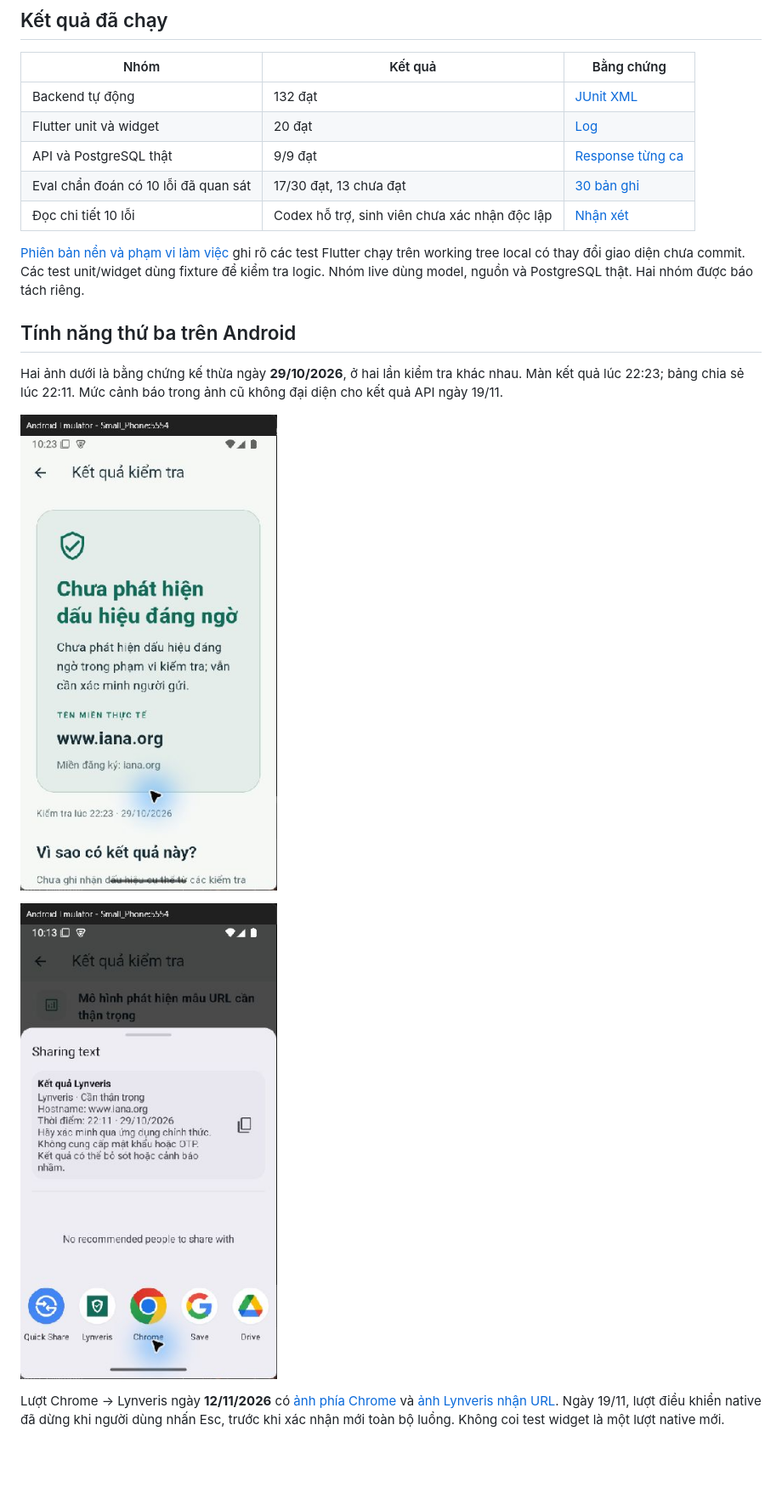
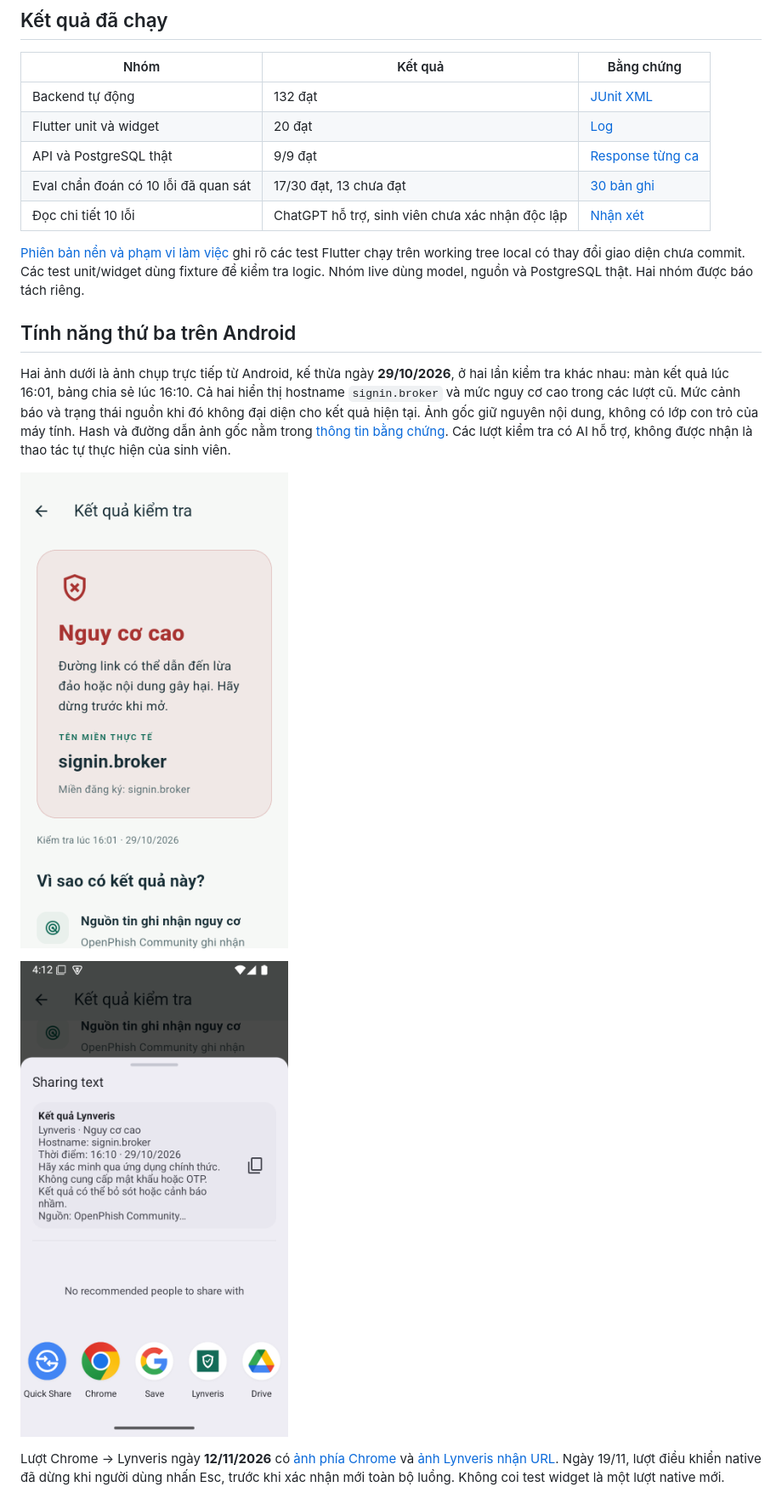
Before and after one commit to leminhdinhtien-creator/Lynveris, a Markdown page: docs/w06-demo.md, the part around the change. Shown at 85% size. GitHub-like rendering; pictures changed too: docs/evidence/w06/lynveris-native-result.png (added), docs/evidence/w06/lynveris-native-share.png (added); blank space fills up the shorter version.

Commit message:
[AI] Use original Android captures in W06 evidence

```diff
--- a/docs/w06-demo.md
+++ b/docs/w06-demo.md
@@ -13,7 +13,7 @@ Flutter nhận link và chia sẻ kết quả cùng thống kê tối thiểu kh
 | Flutter unit và widget | 20 đạt | [Log](evidence/w06/flutter-tests.txt) |
 | API và PostgreSQL thật | 9/9 đạt | [Response từng ca](evidence/w06/live-checks.json) |
 | Eval chẩn đoán có 10 lỗi đã quan sát | 17/30 đạt, 13 chưa đạt | [30 bản ghi](evidence/w06/eval-summary.json) |
-| Đọc chi tiết 10 lỗi | Codex hỗ trợ, sinh viên chưa xác nhận độc lập | [Nhận xét](evidence/w06/review-10.json) |
+| Đọc chi tiết 10 lỗi | ChatGPT hỗ trợ, sinh viên chưa xác nhận độc lập | [Nhận xét](evidence/w06/review-10.json) |
 
 [Phiên bản nền và phạm vi làm việc](evidence/w06/verification.json) ghi rõ các
 test Flutter chạy trên working tree local có thay đổi giao diện chưa commit.
@@ -22,13 +22,17 @@ nguồn và PostgreSQL thật. Hai nhóm được báo tách riêng.
 
 ## Tính năng thứ ba trên Android
 
-Hai ảnh dưới là bằng chứng kế thừa ngày **29/10/2026**, ở hai lần kiểm tra
-khác nhau. Màn kết quả lúc 22:23; bảng chia sẻ lúc 22:11. Mức cảnh báo trong
-ảnh cũ không đại diện cho kết quả API ngày 19/11.
+Hai ảnh dưới là ảnh chụp trực tiếp từ Android, kế thừa ngày **29/10/2026**,
+ở hai lần kiểm tra khác nhau: màn kết quả lúc 16:01, bảng chia sẻ lúc 16:10.
+Cả hai hiển thị hostname `signin.broker` và mức nguy cơ cao trong các lượt cũ.
+Mức cảnh báo và trạng thái nguồn khi đó không đại diện cho kết quả hiện tại.
+Ảnh gốc giữ nguyên nội dung, không có lớp con trỏ của máy tính.
+Hash và đường dẫn ảnh gốc nằm trong [thông tin bằng chứng](evidence/w06/verification.json).
+Các lượt kiểm tra có AI hỗ trợ, không được nhận là thao tác tự thực hiện của sinh viên.
 
-![Màn kết quả đã nhận URL](evidence/w06/lynveris-share-result.png)
+![Màn kết quả trên Android](evidence/w06/lynveris-native-result.png)
 
-![Bảng chia sẻ kết quả của Android](evidence/w06/lynveris-android-share.png)
+![Bảng chia sẻ kết quả của Android](evidence/w06/lynveris-native-share.png)
 
 Lượt Chrome → Lynveris ngày **12/11/2026** có
 [ảnh phía Chrome](evidence/w05/chrome-share.png) và
```
Also changed, not shown: 1 other file.
